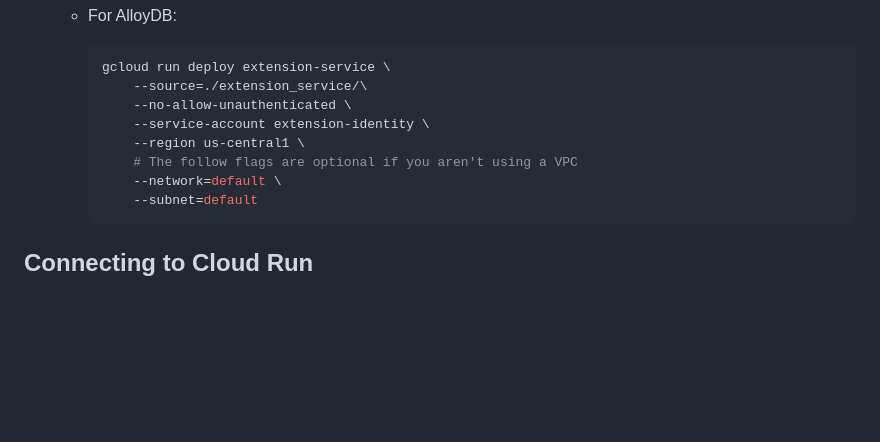
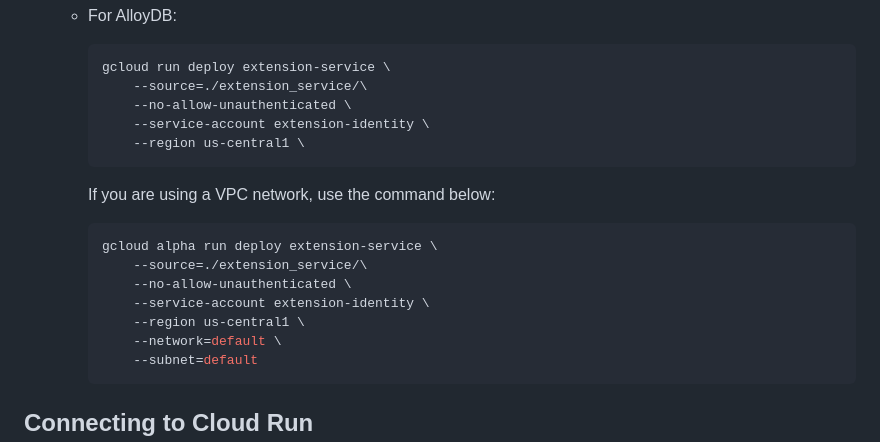
Before and after one commit to GoogleCloudPlatform/genai-databases-retrieval-app, a Markdown page: docs/deploy_extension_service.md, the part around the change. Drawn GitHub-style; blank space fills up the shorter version.

Commit message:
update gcloud track for VPC network deployment

````diff
--- a/docs/deploy_extension_service.md
+++ b/docs/deploy_extension_service.md
@@ -82,7 +82,15 @@ datastore:
             --no-allow-unauthenticated \
             --service-account extension-identity \
             --region us-central1 \
-            # The follow flags are optional if you aren't using a VPC
+        ```
+
+        If you are using a VPC network, use the command below:
+        ```bash
+        gcloud alpha run deploy extension-service \
+            --source=./extension_service/\
+            --no-allow-unauthenticated \
+            --service-account extension-identity \
+            --region us-central1 \
             --network=default \
             --subnet=default
         ```
````
